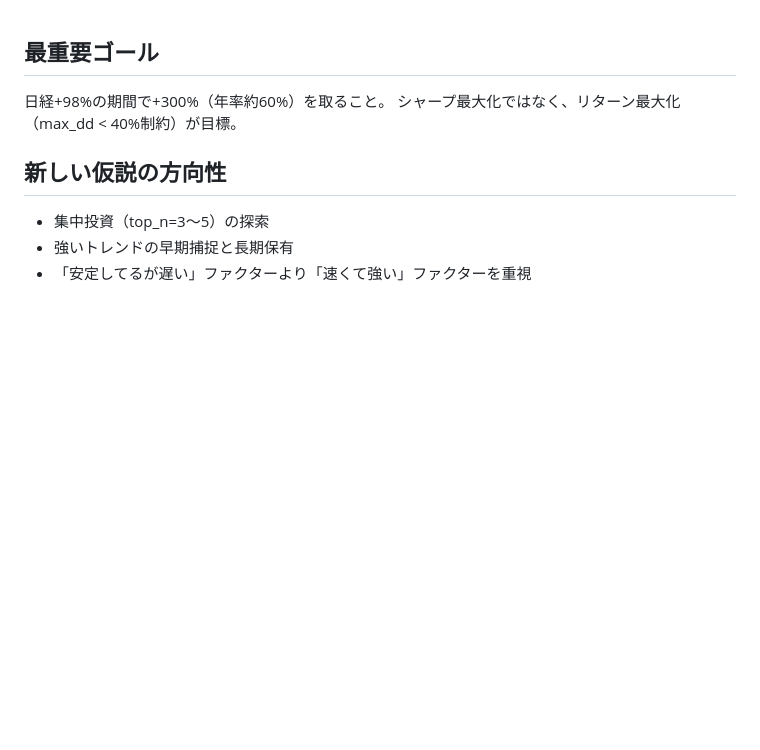
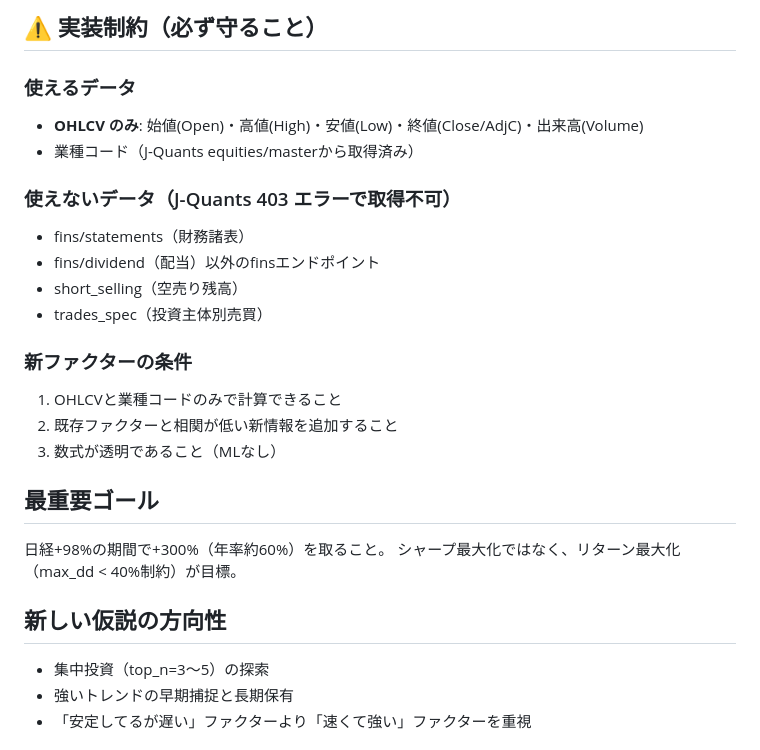
Before and after one commit to attyunn127123456/japan-momentum, a Markdown page: analyze_hypothesis.md, the part around the change. Rendered like a GitHub page; blank space fills up the shorter version.

Commit message:
docs: OHLCV制約をanalyze_hypothesis.mdに明記

```diff
--- a/analyze_hypothesis.md
+++ b/analyze_hypothesis.md
@@ -1,3 +1,21 @@
+
+## ⚠️ 実装制約（必ず守ること）
+
+### 使えるデータ
+- **OHLCV のみ**: 始値(Open)・高値(High)・安値(Low)・終値(Close/AdjC)・出来高(Volume)
+- 業種コード（J-Quants equities/masterから取得済み）
+
+### 使えないデータ（J-Quants 403 エラーで取得不可）
+- fins/statements（財務諸表）
+- fins/dividend（配当）以外のfinsエンドポイント
+- short_selling（空売り残高）
+- trades_spec（投資主体別売買）
+
+### 新ファクターの条件
+1. OHLCVと業種コードのみで計算できること
+2. 既存ファクターと相関が低い新情報を追加すること
+3. 数式が透明であること（MLなし）
+
 ## 最重要ゴール
 日経+98%の期間で+300%（年率約60%）を取ること。
 シャープ最大化ではなく、リターン最大化（max_dd < 40%制約）が目標。
```
